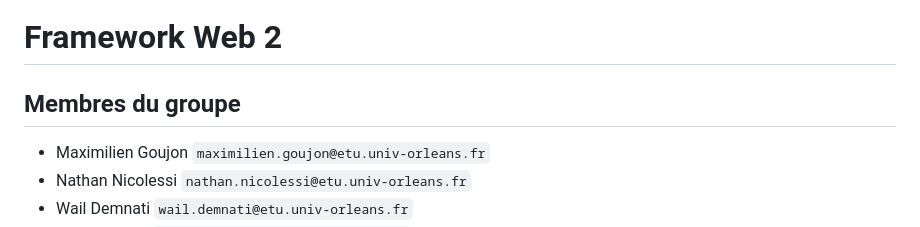
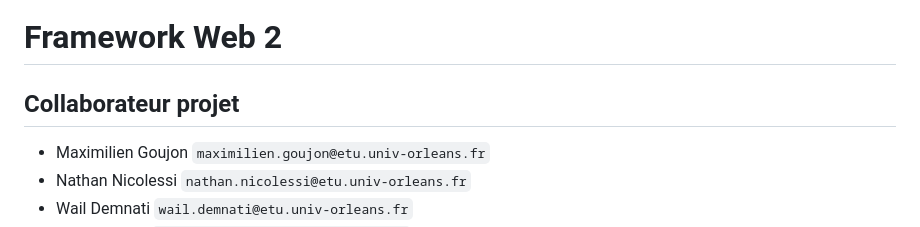
Before and after one commit to NathanNico04/gestionObservationAnimaux, a Markdown page: README.md, the part around the change. GitHub-like rendering.

Commit message:
modificationREADME

```diff
--- a/README.md
+++ b/README.md
@@ -1,6 +1,6 @@
 # Framework Web 2
 
-## Membres du groupe
+## Collaborateur projet
 
 - Maximilien Goujon `maximilien.goujon@etu.univ-orleans.fr`
 - Nathan Nicolessi `nathan.nicolessi@etu.univ-orleans.fr`
```
